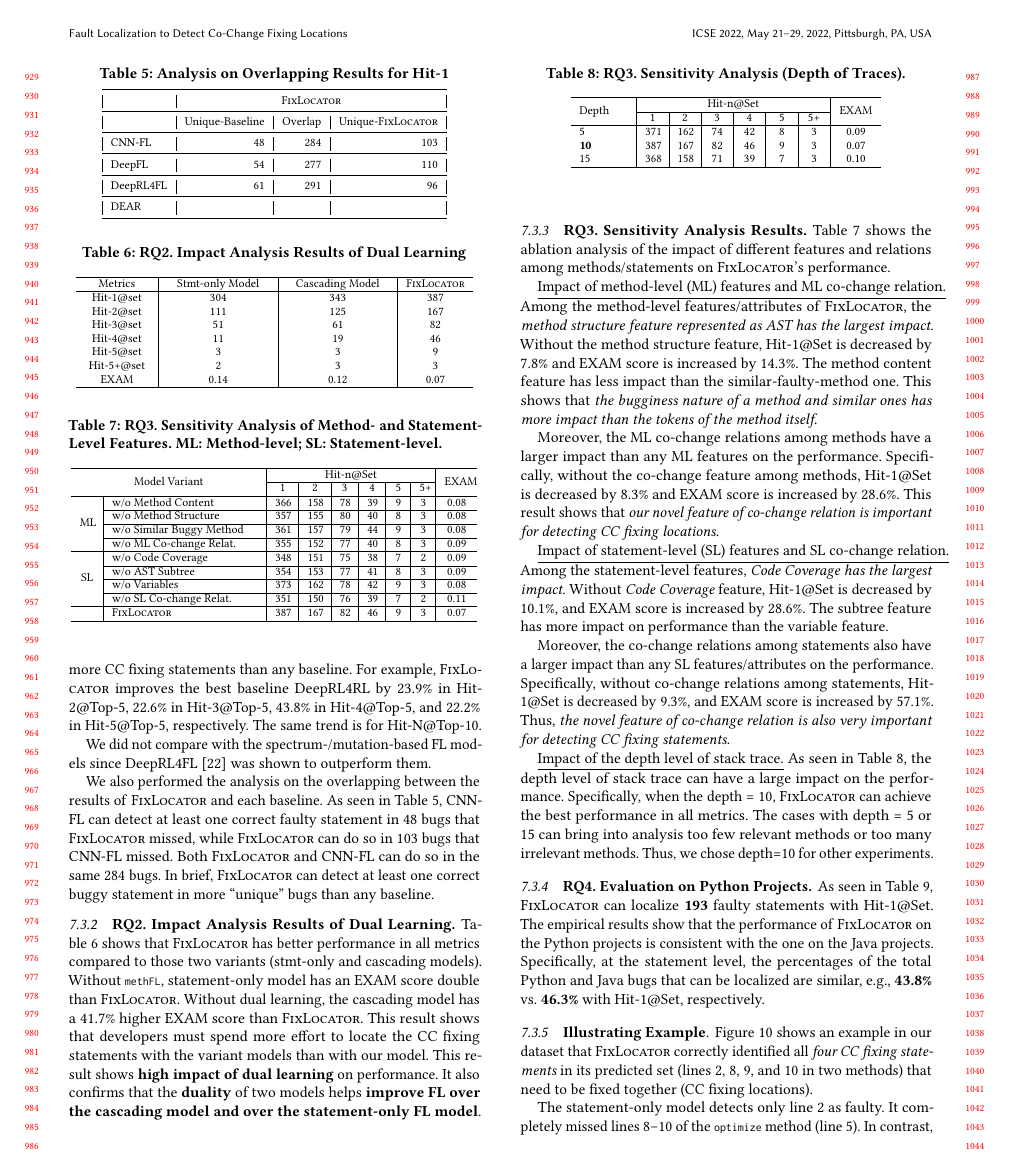
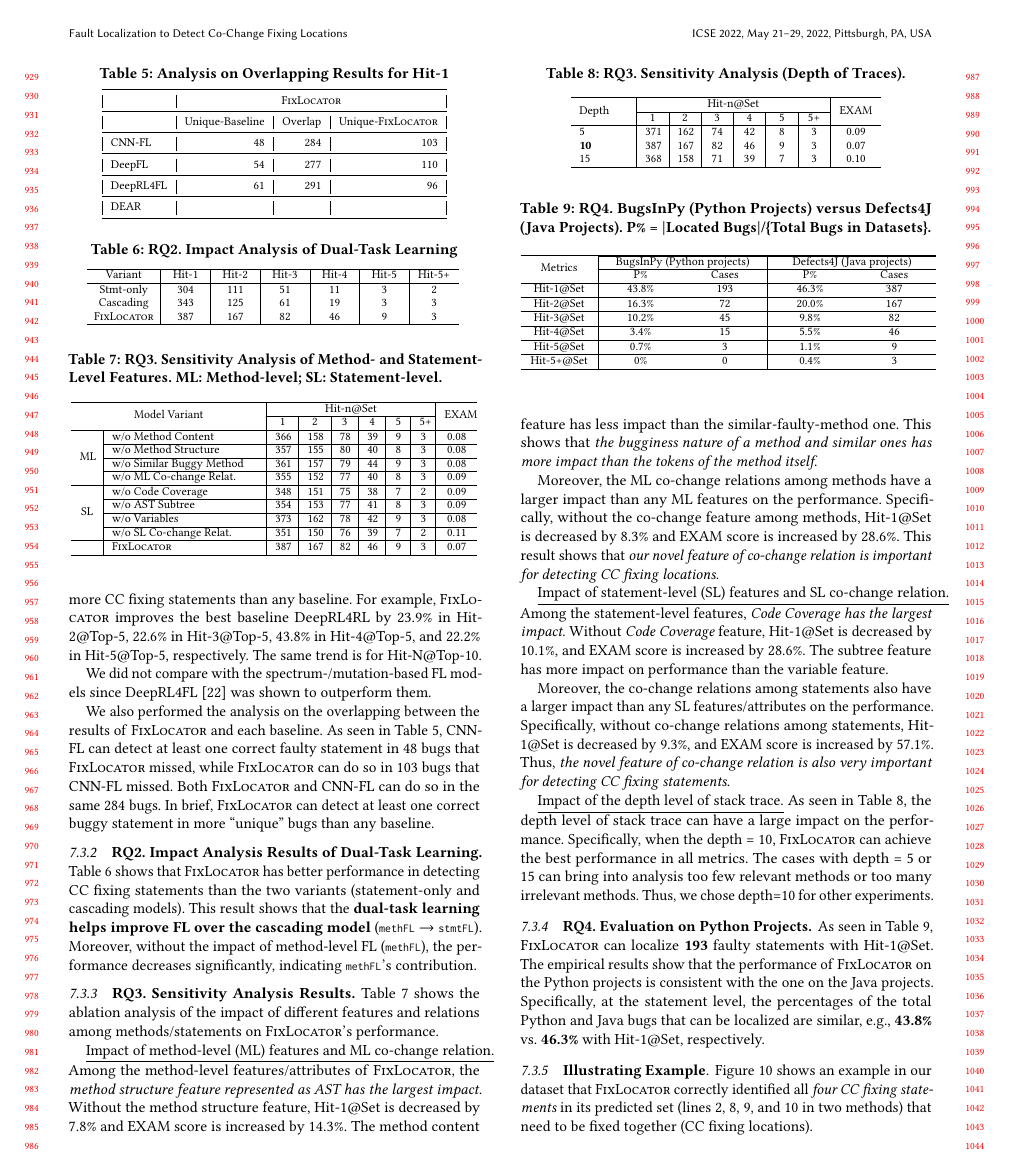
Before and after one commit to tien-n-nguyen/fixlocator, a LaTeX paper (icse22.tex, which reads sections/RQ2-result.tex): page 9 of 12. Compiled offline with pdfLaTeX.

Commit message:
done with RQ2

```diff
--- a/sections/RQ2-result.tex
+++ b/sections/RQ2-result.tex
@@ -1,9 +1,9 @@
-\subsubsection{\bf RQ2. Impact Analysis Results of Dual Learning}
+\subsubsection{\bf RQ2. Impact Analysis Results of Dual-Task Learning}
 
 \iffalse
 
 \begin{table}[b]
-	\caption{RQ2. Results of Impact Analysis of Dual Learning}
+	\caption{RQ2. Results of Impact Analysis of Dual-Task Learning}
         \vspace{-12pt}
 	{\footnotesize
 		\begin{center}
@@ -59,44 +59,70 @@
 \end{table}
 \fi
 
-Table~\ref{fig:rq2-1} shows that {\tool} has better performance in all
-metrics compared to those two variants (stmt-only and cascading
-models).
-%(only-stmt model and cascading model).
-Without \code{methFL}, statement-only model has an EXAM score double
-than {\tool}. Without dual learning, the cascading model has a 41.7\%
-higher EXAM score than {\tool}. This result shows that developers must
-spend more effort to locate the CC fixing statements with the variant
-models than with our model. This result shows {\bf high impact of
-dual learning} on performance. It also confirms that the {\bf duality} of
-two models helps {\bf improve FL over the cascading model and over the
-statement-only FL model}.
+Table~\ref{fig:rq2-1} shows that {\tool} has better performance in
+detecting CC fixing statements than the two variants (statement-only
+and cascading models). This result shows that the {\bf dual-task
+learning helps improve FL over the cascading model} (\code{methFL}
+$\rightarrow$ \code{stmtFL}). Moreover, without the impact of
+method-level FL (\code{methFL}), the performance decreases
+significantly, indicating \code{methFL}'s contribution.
+
+%compared to those two variants (stmt-only and cascading
+%models). Without \code{methFL}, statement-only model has an EXAM
+%score double than {\tool}. Without dual learning, the cascading model
+%has a 41.7\% higher EXAM score than {\tool}. This result shows that
+%developers must spend more effort to locate the CC fixing statements
+%with the variant models than with our model.  This result shows {\bf
+%high impact of dual learning} on performance. It also confirms that
+%the {\bf duality} of two models helps {\bf improve FL over the
+%cascading model and over the statement-only FL model}.
 
 %Table~\ref{fig:rq2-1} shows the results of different variants of {\tool} for analyzing the impact of Dual-Learning. {\tool} can improve the variants: Only-Statement-Model and Two-Tier Model, on any metrics, indicating that simultaneous dual-learning is effective.
 
 %Especially, without the learning of method-level fault localization, Only-Statement-Model has an EXAM score that is doubled than {\tool}. Also without the simultaneous dual learning between method- and statement- level fault localization, the Two-Tier model increases the EXAM score by 41.7\%. The increase of EXAM scores indicates that developers have to spend more effort to locate faulty statements compared with {\tool}.
 
 \begin{table}[t]
-	\caption{RQ2. Impact Analysis Results of Dual Learning}
-        \vspace{-6pt}
+	\caption{RQ2. Impact Analysis of Dual-Task Learning}
+        \vspace{-9pt}
+        \tabcolsep 3pt
 	{\footnotesize
 		\begin{center}
 			\renewcommand{\arraystretch}{1}
-			\begin{tabular}{p{1.35cm}<{\centering}|p{2.1cm}<{\centering}|p{2.1cm}<{\centering}|p{1.2cm}<{\centering}}
+			\begin{tabular}{p{1.3cm}<{\centering}|p{0.8cm}<{\centering}|p{0.8cm}<{\centering}|p{0.8cm}<{\centering}|p{0.8cm}<{\centering}|p{0.8cm}<{\centering}|p{0.8cm}<{\centering}}
 				\hline
-				Metrics & Stmt-only Model & Cascading Model &  \tool \\
+				Variant & Hit-1 & Hit-2 & Hit-3 & Hit-4 & Hit-5 & Hit-5+ \\
 				\hline
-				Hit-1@set   & 304 & 343 & 387 \\
-				Hit-2@set	& 111 & 125 & 167\\
-				Hit-3@set	& 51 & 61 & 82\\
-				Hit-4@set	& 11 & 19 & 46\\
-				Hit-5@set	& 3 & 3 & 9\\
-				Hit-5+@set	& 2 & 3 & 3\\
-				EXAM     	& 0.14 & 0.12 & 0.07\\
+				Stmt-only & 304  & 111 & 51 & 11 & 3 & 2\\
+				Cascading & 343 & 125 & 61 & 19 & 3 & 3 \\
+				{\tool}	& 387 & 167 & 82 & 46 & 9 & 3\\
 				\hline
 			\end{tabular}
-
 			\label{fig:rq2-1}
 		\end{center}
 	}
 \end{table}
+
+%\begin{table}[t]
+%	\caption{RQ2. Impact Analysis of Dual-Task Learning}
+%        \vspace{-9pt}
+%	{\footnotesize
+%		\begin{center}
+%			\renewcommand{\arraystretch}{1}
+%			\begin{tabular}{p{1.35cm}<{\centering}|p{2.1cm}<{\centering}|p{2.1cm}<{\centering}|p{1.2cm}<{\centering}}
+%				\hline
+%				Metrics & Stmt-only Model & Cascading Model &  \tool \\
+%				\hline
+%				Hit-1@set   & 304 & 343 & 387 \\
+%				Hit-2@set	& 111 & 125 & 167\\
+%				Hit-3@set	& 51 & 61 & 82\\
+%				Hit-4@set	& 11 & 19 & 46\\
+%				Hit-5@set	& 3 & 3 & 9\\
+%				Hit-5+@set	& 2 & 3 & 3\\
+%				EXAM     	& 0.14 & 0.12 & 0.07\\
+%				\hline
+%			\end{tabular}
+%
+%			\label{fig:rq2-1}
+%		\end{center}
+%	}
+%\end{table}
```
